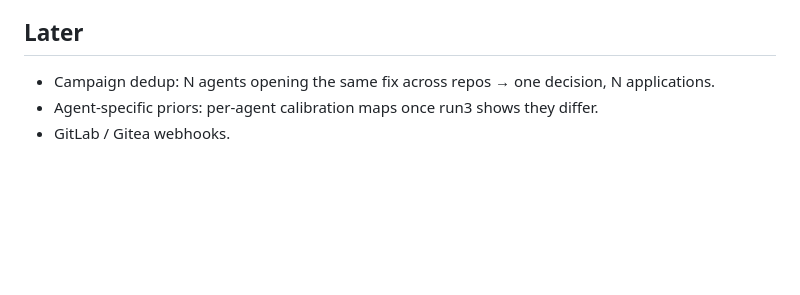
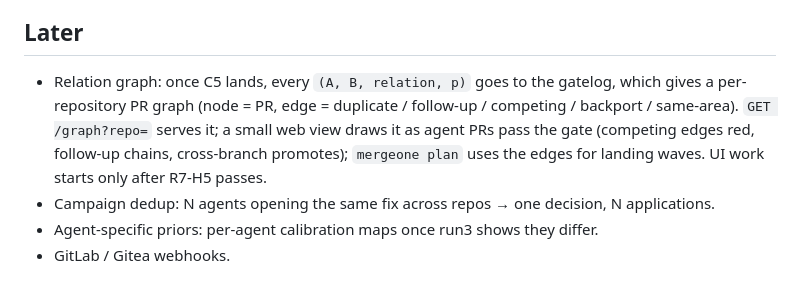
Before and after one commit to haalp/mergeone, a Markdown page: ROADMAP.md, the part around the change. Rendered like a GitHub page; blank space fills up the shorter version.

Commit message:
ROADMAP: relation graph (later)

```diff
--- a/ROADMAP.md
+++ b/ROADMAP.md
@@ -107,6 +107,10 @@ reason, and offer it as a guard for trunk. A test is a verdict a human can run.
   4B compute, the interesting self-host candidate), a 9B on an A10G; two further hosted decision APIs.
 
 ## Later
+- Relation graph: once C5 lands, every `(A, B, relation, p)` goes to the gatelog, which gives a per-repository PR
+  graph (node = PR, edge = duplicate / follow-up / competing / backport / same-area). `GET /graph?repo=` serves it;
+  a small web view draws it as agent PRs pass the gate (competing edges red, follow-up chains, cross-branch
+  promotes); `mergeone plan` uses the edges for landing waves. UI work starts only after R7-H5 passes.
 - Campaign dedup: N agents opening the same fix across repos → one decision, N applications.
 - Agent-specific priors: per-agent calibration maps once run3 shows they differ.
 - GitLab / Gitea webhooks.
```
